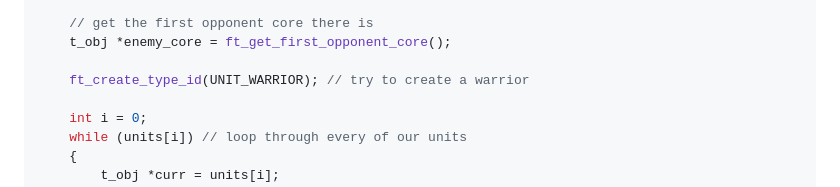
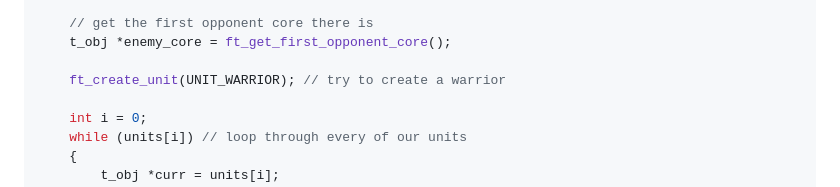
Before and after one commit to 42core-team/wiki, a Markdown page: docs/README.md, the part around the change. GitHub-like rendering.

Commit message:
fixed example code

```diff
--- a/docs/README.md
+++ b/docs/README.md
@@ -82,7 +82,7 @@ void	ft_user_loop(void *data)
 	// get the first opponent core there is
 	t_obj *enemy_core = ft_get_first_opponent_core();
 
-	ft_create_type_id(UNIT_WARRIOR); // try to create a warrior
+	ft_create_unit(UNIT_WARRIOR); // try to create a warrior
 
 	int i = 0;
 	while (units[i]) // loop through every of our units
```
